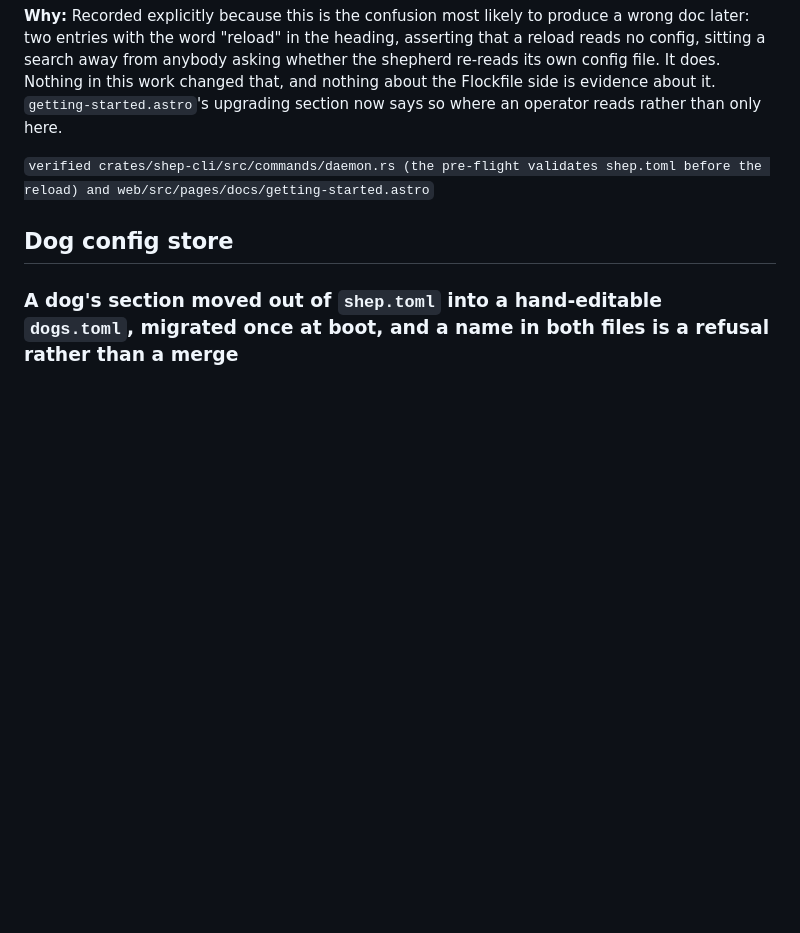
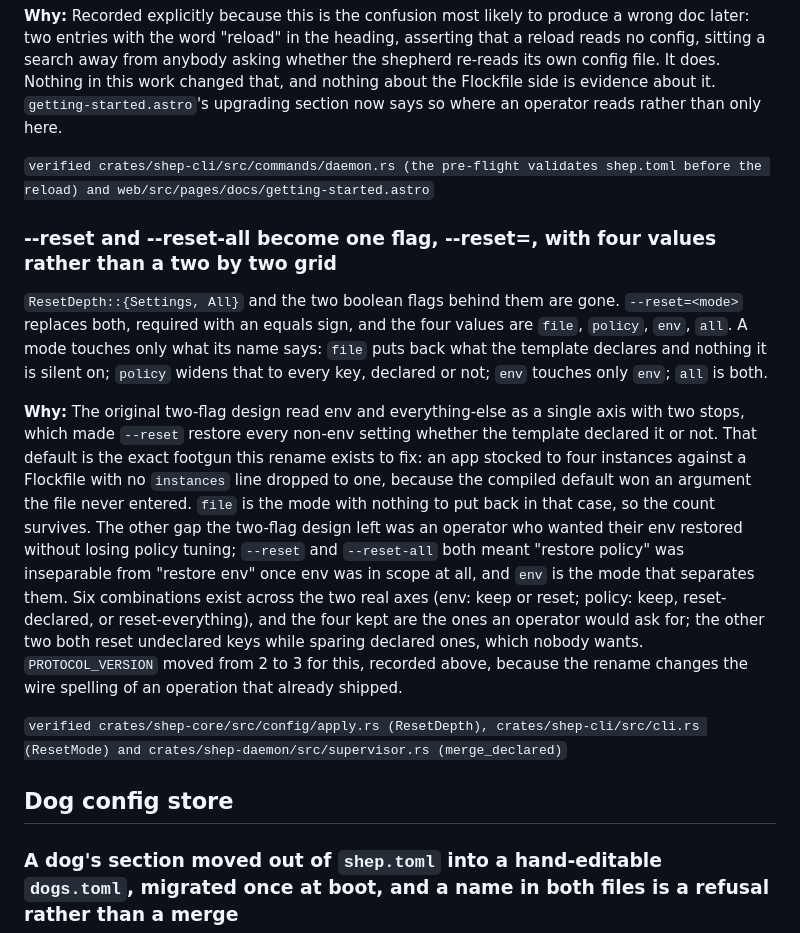
Before and after one commit to TurtIeSocks/shep, a Markdown page: docs/decisions.md, the part around the change. Rendered like a GitHub page; blank space fills up the shorter version.

Commit message:
docs(decisions): record the four-mode reset rename
--reset and --reset-all read env and everything-else as one axis with two
stops, which made the default reset restore an undeclared instances count
back to 1. --reset=<mode> splits that into two axes (env, and a three-way
policy) and env becomes the mode nobody had before: put env back without
losing policy tuning.

```diff
--- a/docs/decisions.md
+++ b/docs/decisions.md
@@ -1759,6 +1759,14 @@ The entry above was right about `ApplyConfig` itself: the variant is additive, a
 
 `verified crates/shep-cli/src/commands/daemon.rs (the pre-flight validates shep.toml before the reload) and web/src/pages/docs/getting-started.astro`
 
+### --reset and --reset-all become one flag, --reset=<mode>, with four values rather than a two by two grid
+
+`ResetDepth::{Settings, All}` and the two boolean flags behind them are gone. `--reset=<mode>` replaces both, required with an equals sign, and the four values are `file`, `policy`, `env`, `all`. A mode touches only what its name says: `file` puts back what the template declares and nothing it is silent on; `policy` widens that to every key, declared or not; `env` touches only `env`; `all` is both.
+
+**Why:** The original two-flag design read env and everything-else as a single axis with two stops, which made `--reset` restore every non-env setting whether the template declared it or not. That default is the exact footgun this rename exists to fix: an app stocked to four instances against a Flockfile with no `instances` line dropped to one, because the compiled default won an argument the file never entered. `file` is the mode with nothing to put back in that case, so the count survives. The other gap the two-flag design left was an operator who wanted their env restored without losing policy tuning; `--reset` and `--reset-all` both meant "restore policy" was inseparable from "restore env" once env was in scope at all, and `env` is the mode that separates them. Six combinations exist across the two real axes (env: keep or reset; policy: keep, reset-declared, or reset-everything), and the four kept are the ones an operator would ask for; the other two both reset undeclared keys while sparing declared ones, which nobody wants. `PROTOCOL_VERSION` moved from 2 to 3 for this, recorded above, because the rename changes the wire spelling of an operation that already shipped.
+
+`verified crates/shep-core/src/config/apply.rs (ResetDepth), crates/shep-cli/src/cli.rs (ResetMode) and crates/shep-daemon/src/supervisor.rs (merge_declared)`
+
 ## Dog config store
 
 ### A dog's section moved out of `shep.toml` into a hand-editable `dogs.toml`, migrated once at boot, and a name in both files is a refusal rather than a merge
```
